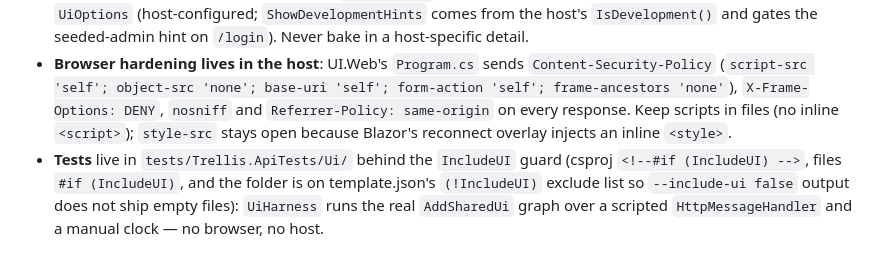
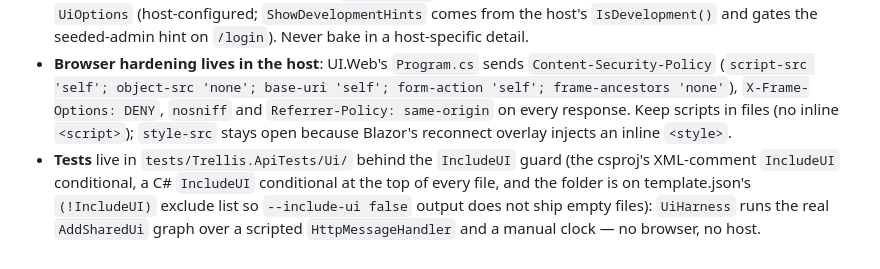
Before and after one commit to Revazi1st/Trellis, a Markdown page: .claude/rules/ui.md, the part around the change. Drawn GitHub-style.

```diff
--- a/.claude/rules/ui.md
+++ b/.claude/rules/ui.md
@@ -14,4 +14,4 @@ paths: ["src/Presentation/UI/**/*.{cs,razor}"]
 - **Permission-gated UI** uses `<AuthorizeView Roles="permission:name">` (the auth state provider maps permission claims to roles).
 - **Platform differences** go behind seams: `ITokenStore` (host-provided), API base address (host-provided), `UiOptions` (host-configured; `ShowDevelopmentHints` comes from the host's `IsDevelopment()` and gates the seeded-admin hint on `/login`). Never bake in a host-specific detail.
 - **Browser hardening lives in the host**: UI.Web's `Program.cs` sends `Content-Security-Policy` (`script-src 'self'; object-src 'none'; base-uri 'self'; form-action 'self'; frame-ancestors 'none'`), `X-Frame-Options: DENY`, `nosniff` and `Referrer-Policy: same-origin` on every response. Keep scripts in files (no inline `<script>`); `style-src` stays open because Blazor's reconnect overlay injects an inline `<style>`.
-- **Tests** live in `tests/Trellis.ApiTests/Ui/` behind the `IncludeUI` guard (csproj `<!--#if (IncludeUI) -->`, files `#if (IncludeUI)`, and the folder is on template.json's `(!IncludeUI)` exclude list so `--include-ui false` output does not ship empty files): `UiHarness` runs the real `AddSharedUi` graph over a scripted `HttpMessageHandler` and a manual clock — no browser, no host.
+- **Tests** live in `tests/Trellis.ApiTests/Ui/` behind the `IncludeUI` guard (the csproj's XML-comment `IncludeUI` conditional, a C# `IncludeUI` conditional at the top of every file, and the folder is on template.json's `(!IncludeUI)` exclude list so `--include-ui false` output does not ship empty files): `UiHarness` runs the real `AddSharedUi` graph over a scripted `HttpMessageHandler` and a manual clock — no browser, no host.
```
Also changed, not shown: .claude/rules/tests.md (+1 -1 lines).
